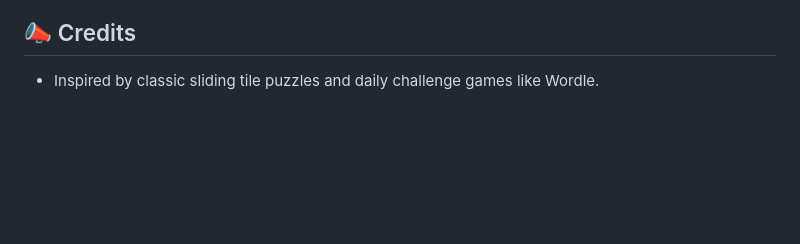
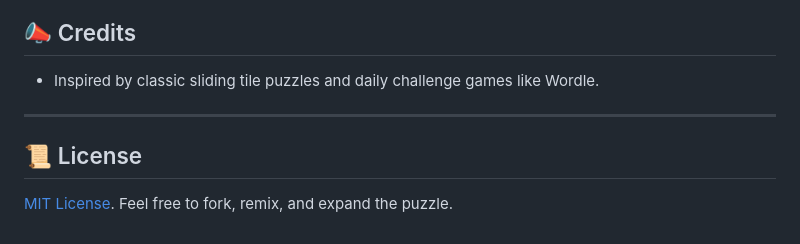
Before and after one commit to QudahM/pixel-shift, a Markdown page: README.md, the part around the change. GitHub-like rendering; blank space fills up the shorter version.

```diff
--- a/README.md
+++ b/README.md
@@ -90,3 +90,9 @@ Each day presents a new randomized challenge with selectable difficulty levels.
 ## 📣 Credits
 
  - Inspired by classic sliding tile puzzles and daily challenge games like Wordle.
+
+---
+
+## 📜 License
+
+[MIT License](https://opensource.org/licenses/MIT). Feel free to fork, remix, and expand the puzzle.
```
